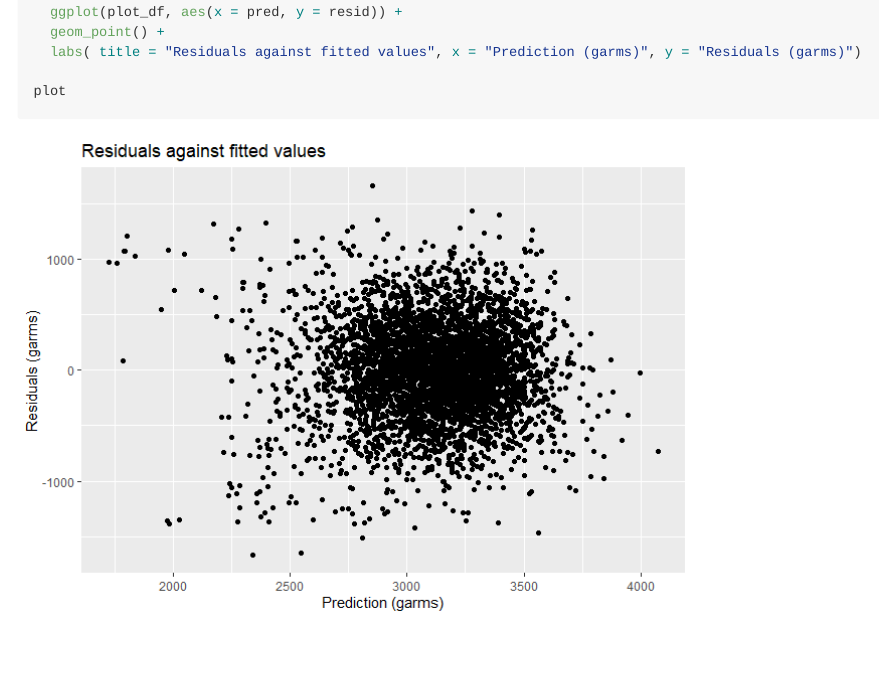
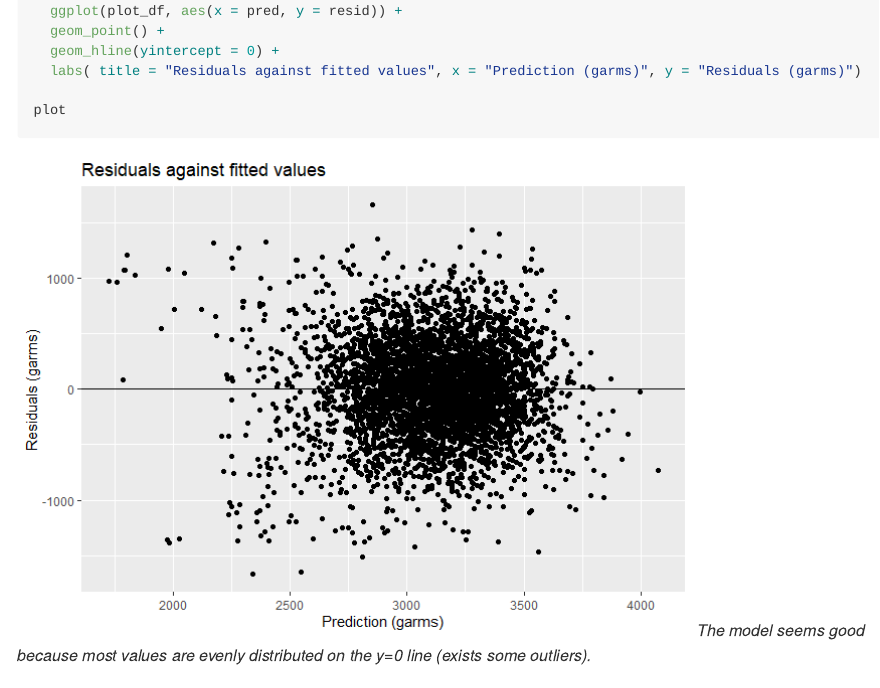
Before and after one commit to bf2506/p8105_hw6_bf2506, an R Markdown document (p8105_hw6_bf2506.Rmd): the page in a window 1100 px wide, from 6080 px down before the commit and from 6070 px down after it, so that both start at the same text. The pictures show the output file p8105_hw6_bf2506.md that the author committed with the source, drawn offline in the style of GitHub; long lines of code are wrapped.

Commit message:
plot modify

````diff
--- a/p8105_hw6_bf2506.Rmd
+++ b/p8105_hw6_bf2506.Rmd
@@ -160,9 +160,13 @@ plot_df =
 plot =
   ggplot(plot_df, aes(x = pred, y = resid)) +
   geom_point() +
+  geom_hline(yintercept = 0) +
   labs( title = "Residuals against fitted values", x = "Prediction (garms)", y = "Residuals (garms)")
 
 plot
 ```
+*The model seems good because most values are evenly distributed on the y=0 line (exists some outliers).*
+
+
 
 Second part is comparing my model to two others
````
Also changed, not shown: p8105_hw6_bf2506.md, p8105_hw6_bf2506_files/figure-gfm/plot of model residuals against fitted values-1.png.
